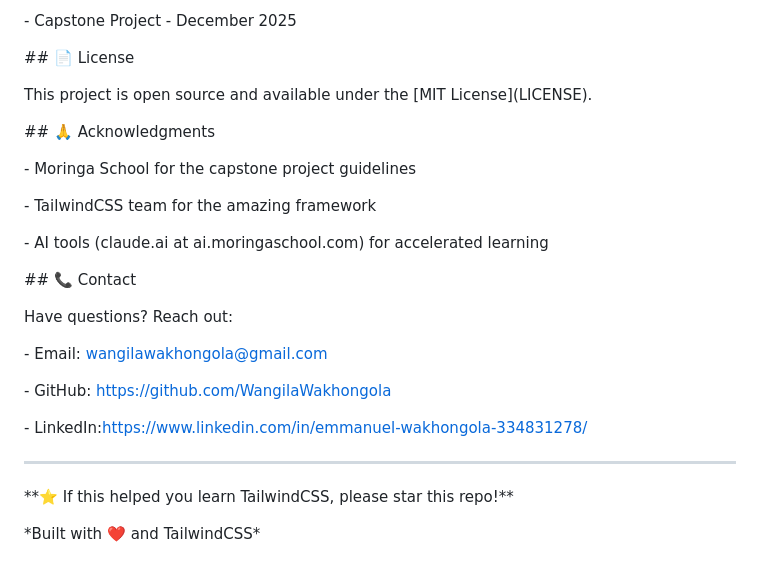
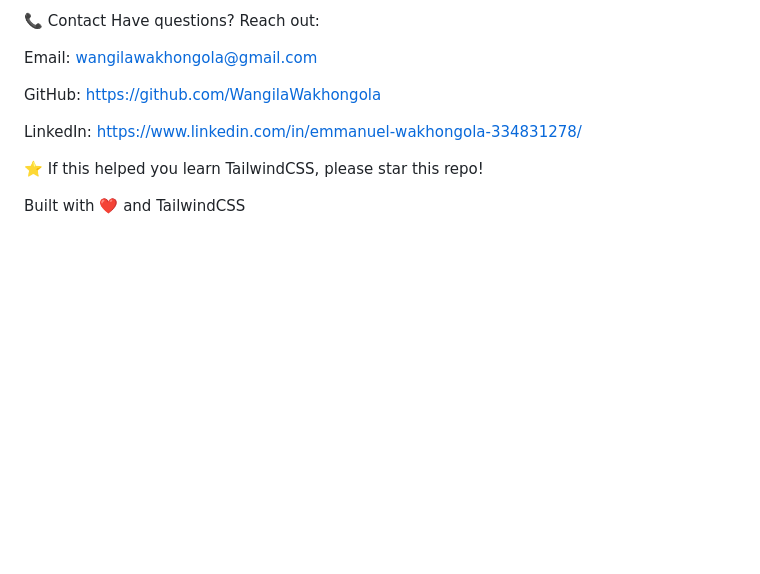
Before and after one commit to WangilaWakhongola/Tailwind-Beginners-Toolkit, a Markdown page: README.md, the part around the change printed below. GitHub-like rendering; blank space fills up the shorter version.

Commit message:
Revise README for clarity and structure
Updated README.md to enhance clarity and structure, including badge links, project overview, and troubleshooting sections.

```diff
--- a/README.md
+++ b/README.md
@@ -278,46 +182,13 @@ This is a learning project, but suggestions are welcome! Feel free to:
 
-\- Capstone Project - December 2025
-
-
-
-\## 📄 License
-
-
-
-This project is open source and available under the \[MIT License](LICENSE).
-
-
-
-\## 🙏 Acknowledgments
-
-
-
-\- Moringa School for the capstone project guidelines
-
-\- TailwindCSS team for the amazing framework
-
-\- AI tools (claude.ai at ai.moringaschool.com) for accelerated learning
-
-
-
-\## 📞 Contact
-
-
-
+📞 Contact
 Have questions? Reach out:
 
-\- Email: wangilawakhongola@gmail.com
+Email: wangilawakhongola@gmail.com
 
-\- GitHub: https://github.com/WangilaWakhongola
+GitHub: https://github.com/WangilaWakhongola
 
-\- LinkedIn:https://www.linkedin.com/in/emmanuel-wakhongola-334831278/
+LinkedIn: https://www.linkedin.com/in/emmanuel-wakhongola-334831278/
 
----
+⭐ If this helped you learn TailwindCSS, please star this repo!
 
-
-
-\*\*⭐ If this helped you learn TailwindCSS, please star this repo!\*\*
-
-
-
-\*Built with ❤️ and TailwindCSS\*
+Built with ❤️ and TailwindCSS
```
Also changed, not shown: other parts of README.md (+92 -188 lines).
